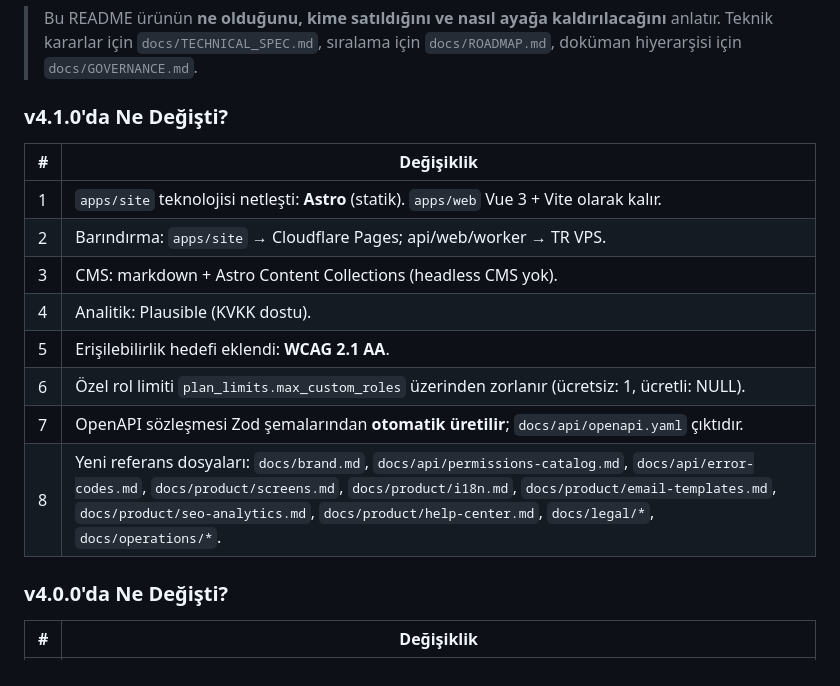
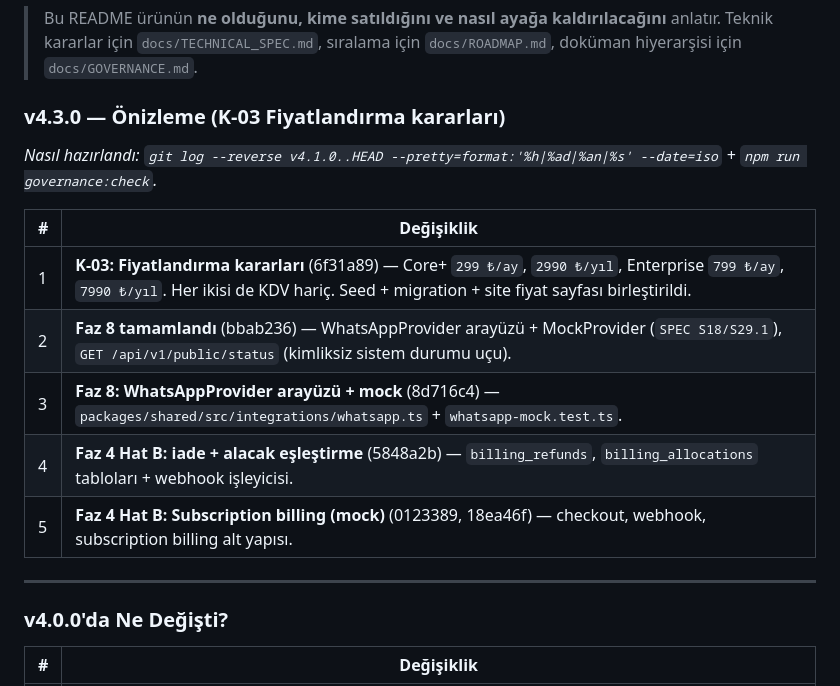
Before and after one commit to hamzakamil/KULEPLUS, a Markdown page: README.md, the part around the change. GitHub-like rendering.

Commit message:
docs: v4.3.0 önizleme — K-03 fiyatlandırma kararları + Faz 8 tamamlandı

```diff
--- a/README.md
+++ b/README.md
@@ -8,18 +8,19 @@
 > Bu README ürünün **ne olduğunu, kime satıldığını ve nasıl ayağa kaldırılacağını** anlatır.
 > Teknik kararlar için `docs/TECHNICAL_SPEC.md`, sıralama için `docs/ROADMAP.md`, doküman hiyerarşisi için `docs/GOVERNANCE.md`.
 
-### v4.1.0'da Ne Değişti?
+### v4.3.0 — Önizleme (K-03 Fiyatlandırma kararları)
+
+*Nasıl hazırlandı: `git log --reverse v4.1.0..HEAD --pretty=format:'%h|%ad|%an|%s' --date=iso` + `npm run governance:check`.*
 
 | # | Değişiklik |
 |---|-----------|
-| 1 | `apps/site` teknolojisi netleşti: **Astro** (statik). `apps/web` Vue 3 + Vite olarak kalır. |
-| 2 | Barındırma: `apps/site` → Cloudflare Pages; api/web/worker → TR VPS. |
-| 3 | CMS: markdown + Astro Content Collections (headless CMS yok). |
-| 4 | Analitik: Plausible (KVKK dostu). |
-| 5 | Erişilebilirlik hedefi eklendi: **WCAG 2.1 AA**. |
-| 6 | Özel rol limiti `plan_limits.max_custom_roles` üzerinden zorlanır (ücretsiz: 1, ücretli: NULL). |
-| 7 | OpenAPI sözleşmesi Zod şemalarından **otomatik üretilir**; `docs/api/openapi.yaml` çıktıdır. |
-| 8 | Yeni referans dosyaları: `docs/brand.md`, `docs/api/permissions-catalog.md`, `docs/api/error-codes.md`, `docs/product/screens.md`, `docs/product/i18n.md`, `docs/product/email-templates.md`, `docs/product/seo-analytics.md`, `docs/product/help-center.md`, `docs/legal/*`, `docs/operations/*`. |
+| 1 | **K-03: Fiyatlandırma kararları** (6f31a89) — Core+ `299 ₺/ay`, `2990 ₺/yıl`, Enterprise `799 ₺/ay`, `7990 ₺/yıl`. Her ikisi de KDV hariç. Seed + migration + site fiyat sayfası birleştirildi. |
+| 2 | **Faz 8 tamamlandı** (bbab236) — WhatsAppProvider arayüzü + MockProvider (`SPEC S18/S29.1`), `GET /api/v1/public/status` (kimliksiz sistem durumu uçu). |
+| 3 | **Faz 8: WhatsAppProvider arayüzü + mock** (8d716c4) — `packages/shared/src/integrations/whatsapp.ts` + `whatsapp-mock.test.ts`. |
+| 4 | **Faz 4 Hat B: iade + alacak eşleştirme** (5848a2b) — `billing_refunds`, `billing_allocations` tabloları + webhook işleyicisi. |
+| 5 | **Faz 4 Hat B: Subscription billing (mock)** (0123389, 18ea46f) — checkout, webhook, subscription billing alt yapısı. |
+
+---
 
 ### v4.0.0'da Ne Değişti?
 
```
